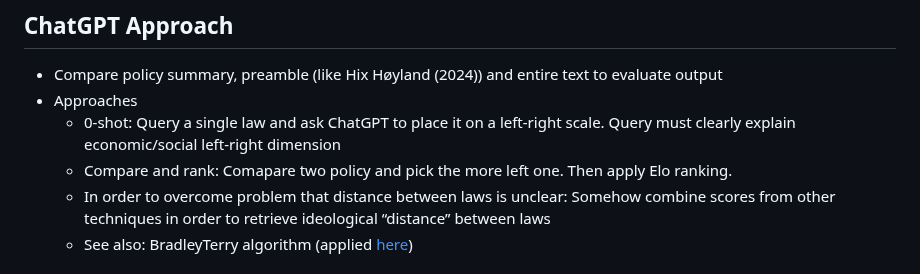
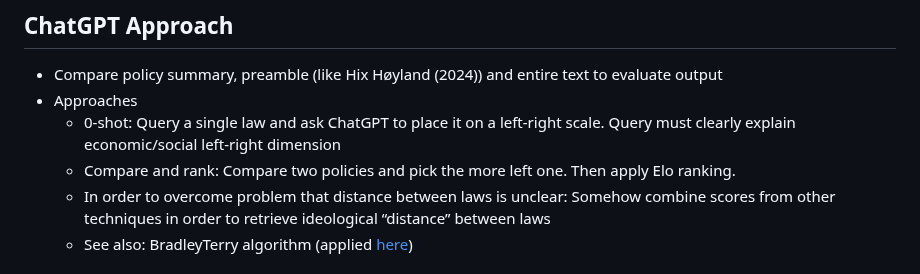
Before and after one commit to fabianaiolfi/eu-policy-feedback, a Markdown page: README.md, the part around the change. Drawn GitHub-style.

Commit message:
Fix typos

```diff
--- a/README.md
+++ b/README.md
@@ -120,7 +120,7 @@ N = 74,734 | .rds | 663KB | [See seed words](https://github.com/fabianaiolfi/eu-
 - Compare policy summary, preamble (like Hix Høyland (2024)) and entire text to evaluate output
 - Approaches
   - 0-shot: Query a single law and ask ChatGPT to place it on a left-right scale. Query must clearly explain economic/social left-right dimension
-  - Compare and rank: Comapare two policy and pick the more left one. Then apply Elo ranking.
+  - Compare and rank: Compare two policies and pick the more left one. Then apply Elo ranking.
   - In order to overcome problem that distance between laws is unclear: Somehow combine scores from other techniques in order to retrieve ideological “distance” between laws
   - See also: BradleyTerry algorithm (applied [here](https://onlinelibrary.wiley.com/doi/full/10.1111/ajps.12703))
 
```
